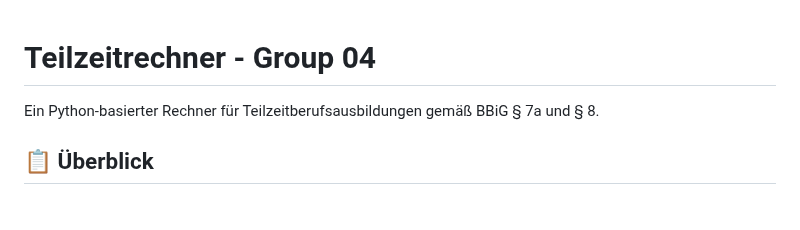
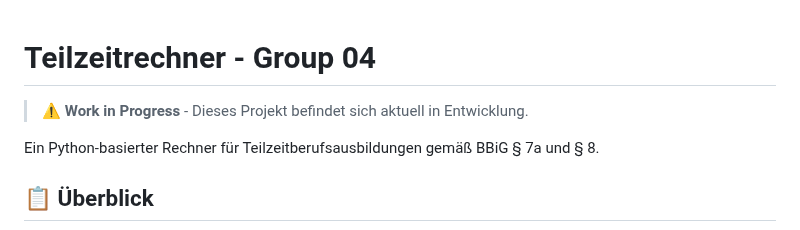
Before and after one commit to rbatmaz69/Teilzeitausbildungsrechner, a Markdown page: README.md, the part around the change. Rendered like a GitHub page; blank space fills up the shorter version.

Commit message:
docs: Add work in progress notice to README

```diff
--- a/README.md
+++ b/README.md
@@ -1,4 +1,6 @@
 # Teilzeitrechner - Group 04
+
+> ⚠️ **Work in Progress** - Dieses Projekt befindet sich aktuell in Entwicklung.
 
 Ein Python-basierter Rechner für Teilzeitberufsausbildungen gemäß BBiG § 7a und § 8.
 
```
